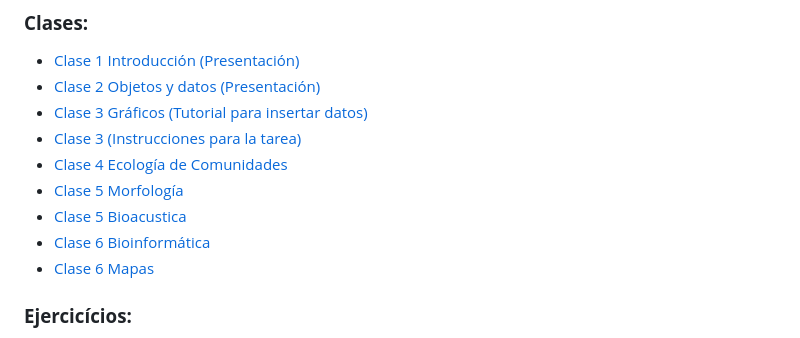
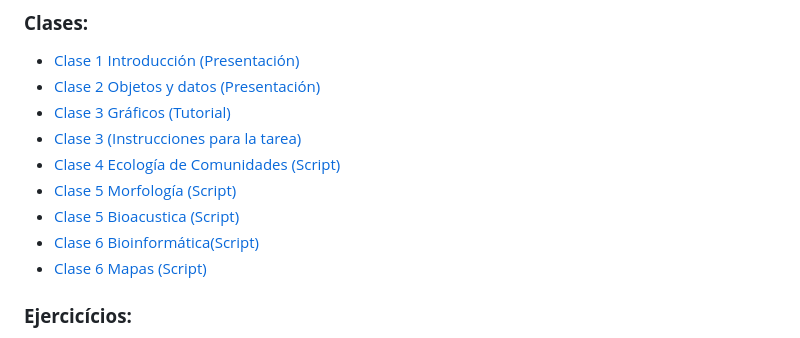
Before and after one commit to avilaf/curso_r, a Markdown page: README.md, the part around the change. GitHub-like rendering.

```diff
--- a/README.md
+++ b/README.md
@@ -128,13 +128,13 @@ presentación de artículos
 ### **Clases:**
 - [Clase 1 Introducción (Presentación)](https://avilaf.github.io/00_slides/curso_r_slides_clase_1.html)
 - [Clase 2 Objetos y datos (Presentación)](https://avilaf.github.io/00_slides/curso_r_slides_clase_2.html)
-- [Clase 3 Gráficos (Tutorial para insertar datos)](https://avilaf.github.io/03_graficos_pt1.html)
+- [Clase 3 Gráficos (Tutorial)](https://avilaf.github.io/03_graficos_pt1.html)
 - [Clase 3 (Instrucciones para la tarea)](https://avilaf.github.io/00_slides/curso_r_slides_tarea.html)
-- [Clase 4 Ecología de Comunidades]()
-- [Clase 5 Morfología]()
-- [Clase 5 Bioacustica]()
-- [Clase 6 Bioinformática]()
-- [Clase 6 Mapas]()
+- [Clase 4 Ecología de Comunidades (Script)]()
+- [Clase 5 Morfología (Script)]()
+- [Clase 5 Bioacustica (Script)]()
+- [Clase 6 Bioinformática(Script)]()
+- [Clase 6 Mapas (Script)]()
 
 ### **Ejercicícios:**
 - [Ejercício 1 Introducción](ejercicios/ejercicio_1.Rmd)
```
